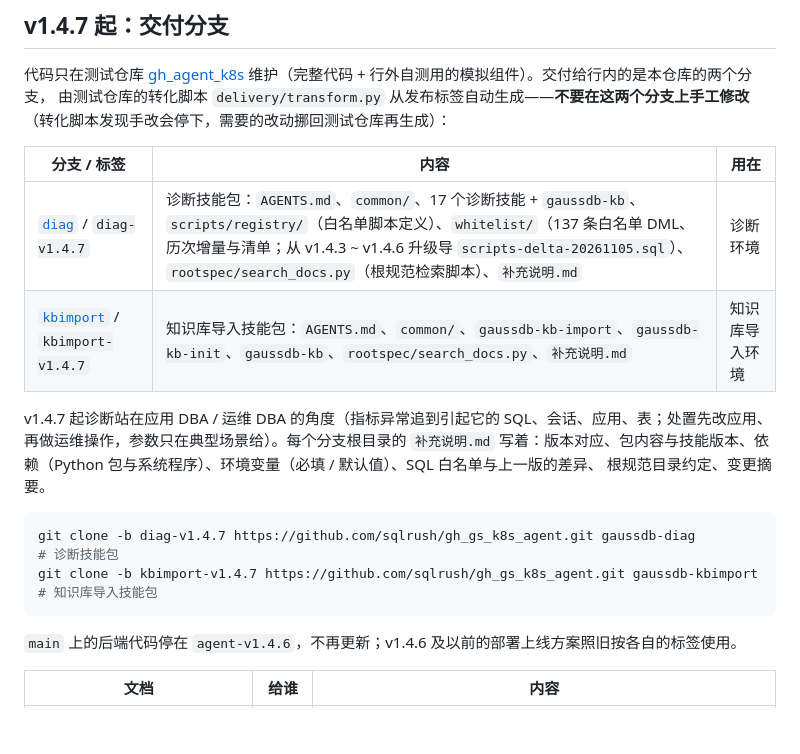
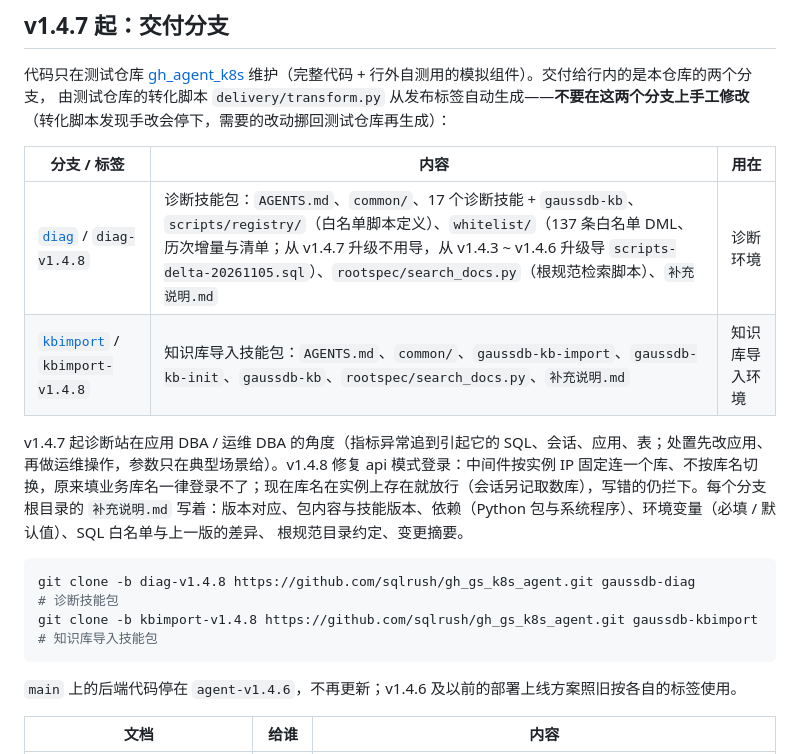
Before and after one commit to sqlrush/gh_gs_k8s_agent, a Markdown page: README.md, the part around the change. Rendered like a GitHub page; blank space fills up the shorter version.

Commit message:
docs: README 指向 v1.4.8 交付标签(api 模式登录修复)

````diff
--- a/README.md
+++ b/README.md
@@ -12,15 +12,15 @@ GaussDB 数据库智能体的**后端**：把 opencode 与 GaussDB / openGauss
 
 | 分支 / 标签 | 内容 | 用在 |
 |---|---|---|
-| [`diag`](https://github.com/sqlrush/gh_gs_k8s_agent/tree/diag) / `diag-v1.4.7` | 诊断技能包：`AGENTS.md`、`common/`、17 个诊断技能 + `gaussdb-kb`、`scripts/registry/`（白名单脚本定义）、`whitelist/`（137 条白名单 DML、历次增量与清单；从 v1.4.3 ~ v1.4.6 升级导 `scripts-delta-20261105.sql`）、`rootspec/search_docs.py`（根规范检索脚本）、`补充说明.md` | 诊断环境 |
-| [`kbimport`](https://github.com/sqlrush/gh_gs_k8s_agent/tree/kbimport) / `kbimport-v1.4.7` | 知识库导入技能包：`AGENTS.md`、`common/`、`gaussdb-kb-import`、`gaussdb-kb-init`、`gaussdb-kb`、`rootspec/search_docs.py`、`补充说明.md` | 知识库导入环境 |
+| [`diag`](https://github.com/sqlrush/gh_gs_k8s_agent/tree/diag) / `diag-v1.4.8` | 诊断技能包：`AGENTS.md`、`common/`、17 个诊断技能 + `gaussdb-kb`、`scripts/registry/`（白名单脚本定义）、`whitelist/`（137 条白名单 DML、历次增量与清单；从 v1.4.7 升级不用导，从 v1.4.3 ~ v1.4.6 升级导 `scripts-delta-20261105.sql`）、`rootspec/search_docs.py`（根规范检索脚本）、`补充说明.md` | 诊断环境 |
+| [`kbimport`](https://github.com/sqlrush/gh_gs_k8s_agent/tree/kbimport) / `kbimport-v1.4.8` | 知识库导入技能包：`AGENTS.md`、`common/`、`gaussdb-kb-import`、`gaussdb-kb-init`、`gaussdb-kb`、`rootspec/search_docs.py`、`补充说明.md` | 知识库导入环境 |
 
-v1.4.7 起诊断站在应用 DBA / 运维 DBA 的角度（指标异常追到引起它的 SQL、会话、应用、表；处置先改应用、再做运维操作，参数只在典型场景给）。每个分支根目录的 `补充说明.md` 写着：版本对应、包内容与技能版本、依赖（Python 包与系统程序）、环境变量（必填 / 默认值）、SQL 白名单与上一版的差异、
+v1.4.7 起诊断站在应用 DBA / 运维 DBA 的角度（指标异常追到引起它的 SQL、会话、应用、表；处置先改应用、再做运维操作，参数只在典型场景给）。v1.4.8 修复 api 模式登录：中间件按实例 IP 固定连一个库、不按库名切换，原来填业务库名一律登录不了；现在库名在实例上存在就放行（会话另记取数库），写错的仍拦下。每个分支根目录的 `补充说明.md` 写着：版本对应、包内容与技能版本、依赖（Python 包与系统程序）、环境变量（必填 / 默认值）、SQL 白名单与上一版的差异、
 根规范目录约定、变更摘要。
 
 ```bash
-git clone -b diag-v1.4.7 https://github.com/sqlrush/gh_gs_k8s_agent.git gaussdb-diag          # 诊断技能包
-git clone -b kbimport-v1.4.7 https://github.com/sqlrush/gh_gs_k8s_agent.git gaussdb-kbimport  # 知识库导入技能包
+git clone -b diag-v1.4.8 https://github.com/sqlrush/gh_gs_k8s_agent.git gaussdb-diag          # 诊断技能包
+git clone -b kbimport-v1.4.8 https://github.com/sqlrush/gh_gs_k8s_agent.git gaussdb-kbimport  # 知识库导入技能包
 ```
 
 `main` 上的后端代码停在 `agent-v1.4.6`，不再更新；v1.4.6 及以前的部署上线方案照旧按各自的标签使用。
````
